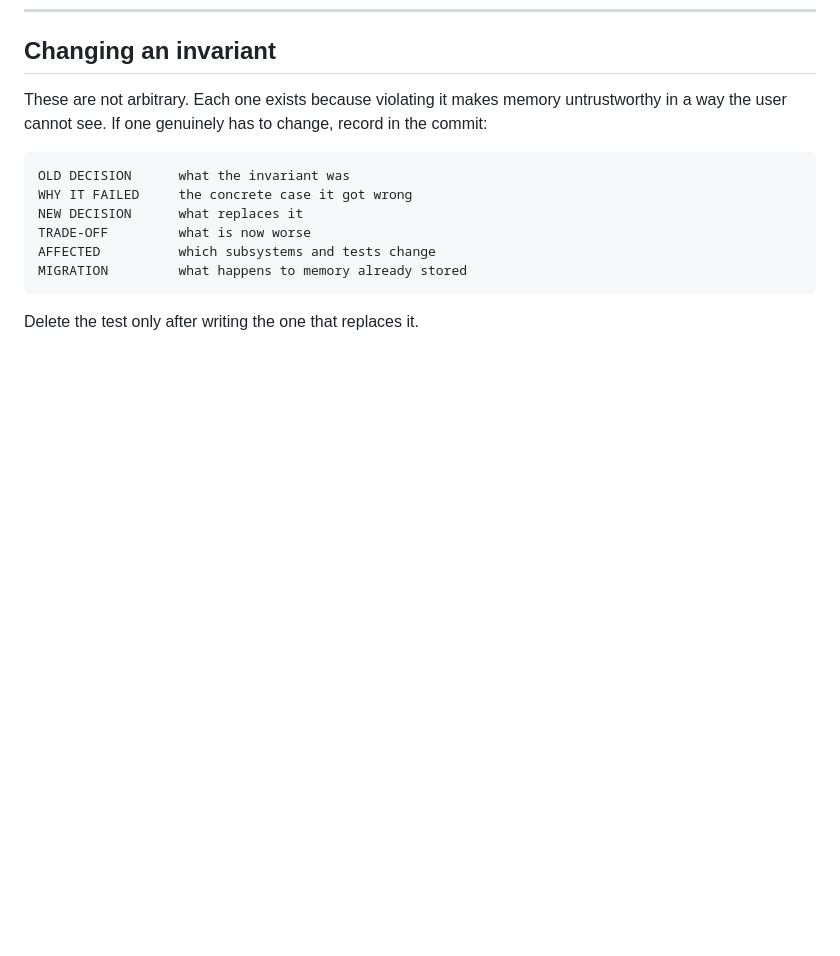
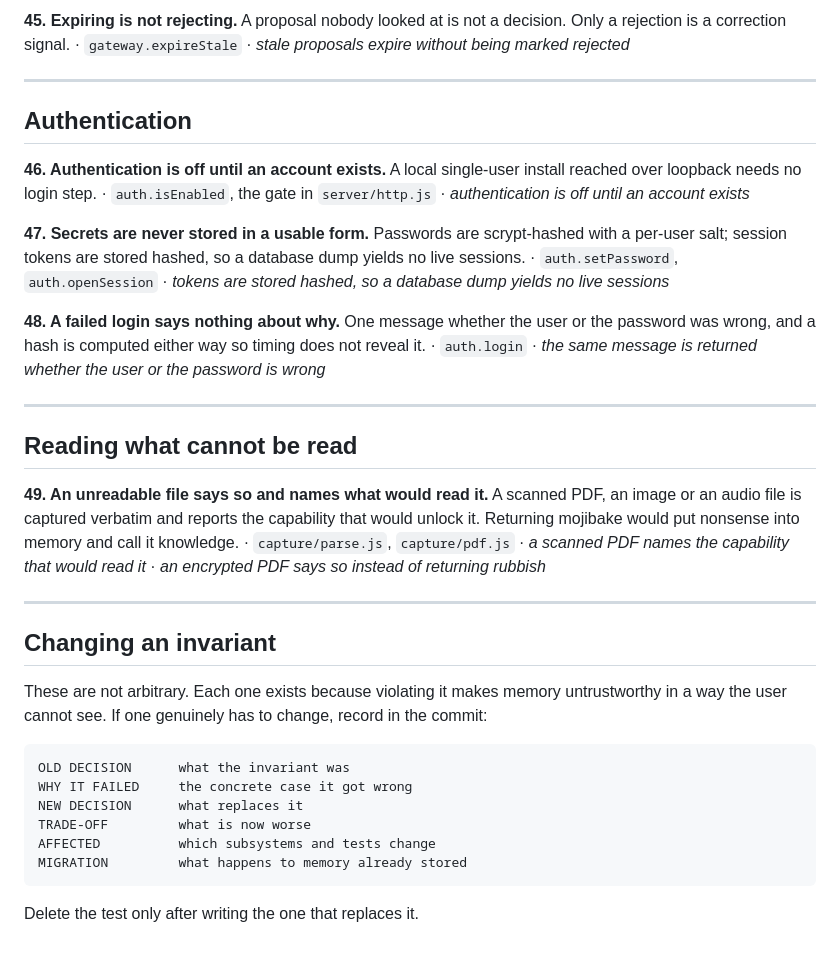
Before and after one commit to Nulfied/Chitraq, a Markdown page: docs/INVARIANTS.md, the part around one of its changes. Rendered like a GitHub page; blank space fills up the shorter version.

Commit message:
Document the 20 invariants added in this pass
Each maps to the code that enforces it and the test that proves it, as the
existing 29 already did.

Co-Authored-By: Claude Opus 5 <noreply@anthropic.com>

```diff
--- a/docs/INVARIANTS.md
+++ b/docs/INVARIANTS.md
@@ -195,4 +304,46 @@ and events.
+**45. Expiring is not rejecting.**
+A proposal nobody looked at is not a decision. Only a rejection is a correction
+signal.
+· `gateway.expireStale`
+· *stale proposals expire without being marked rejected*
+
+---
+
+## Authentication
+
+**46. Authentication is off until an account exists.**
+A local single-user install reached over loopback needs no login step.
+· `auth.isEnabled`, the gate in `server/http.js`
+· *authentication is off until an account exists*
+
+**47. Secrets are never stored in a usable form.**
+Passwords are scrypt-hashed with a per-user salt; session tokens are stored
+hashed, so a database dump yields no live sessions.
+· `auth.setPassword`, `auth.openSession`
+· *tokens are stored hashed, so a database dump yields no live sessions*
+
+**48. A failed login says nothing about why.**
+One message whether the user or the password was wrong, and a hash is computed
+either way so timing does not reveal it.
+· `auth.login`
+· *the same message is returned whether the user or the password is wrong*
+
+---
+
+## Reading what cannot be read
+
+**49. An unreadable file says so and names what would read it.**
+A scanned PDF, an image or an audio file is captured verbatim and reports the
+capability that would unlock it. Returning mojibake would put nonsense into
+memory and call it knowledge.
+· `capture/parse.js`, `capture/pdf.js`
+· *a scanned PDF names the capability that would read it*
+· *an encrypted PDF says so instead of returning rubbish*
+
+---
+
 ## Changing an invariant
+
 
 These are not arbitrary. Each one exists because violating it makes memory
 untrustworthy in a way the user cannot see. If one genuinely has to change,
```
Also changed, not shown: other parts of docs/INVARIANTS.md (+109 -0 lines).
